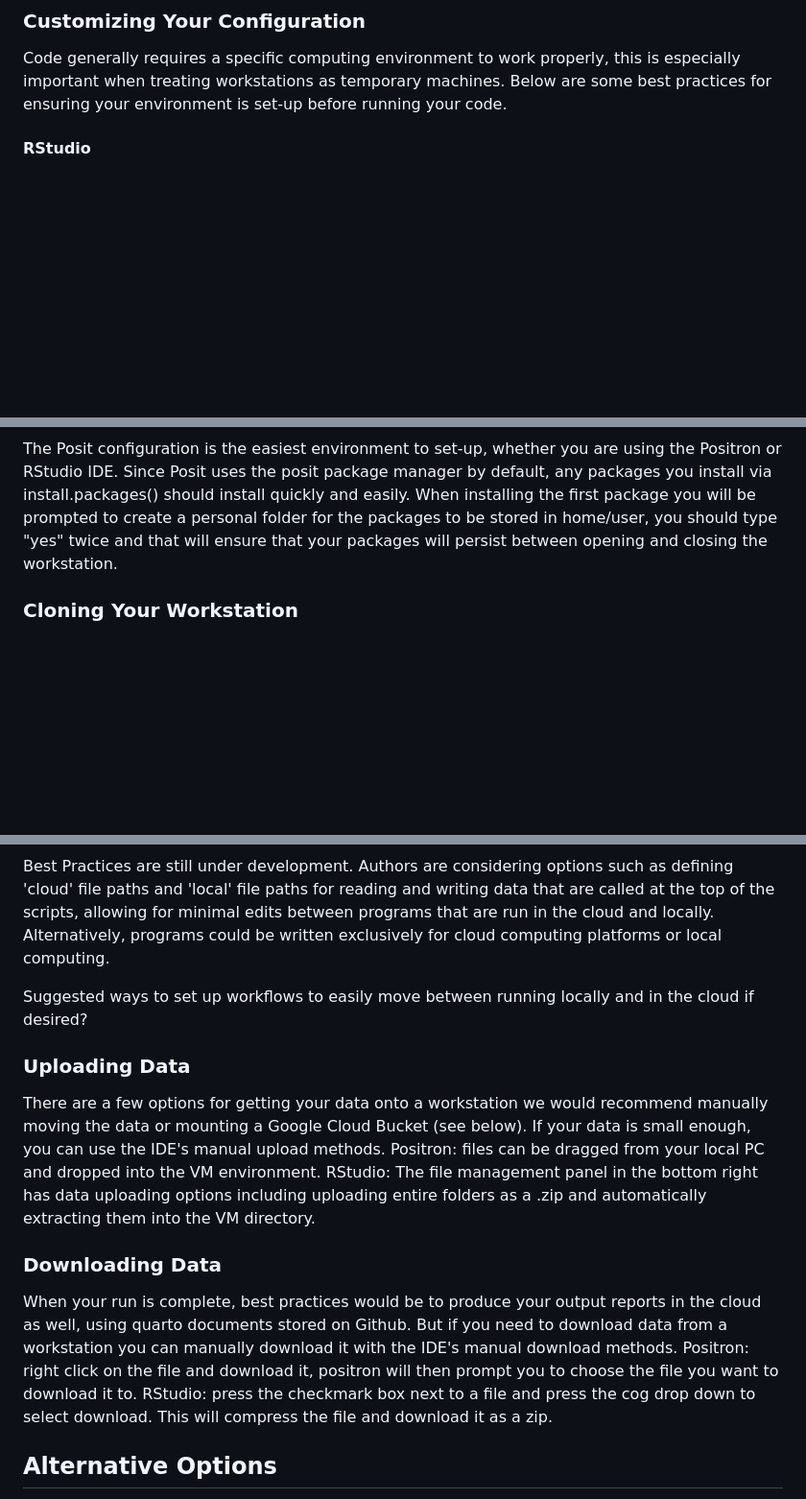
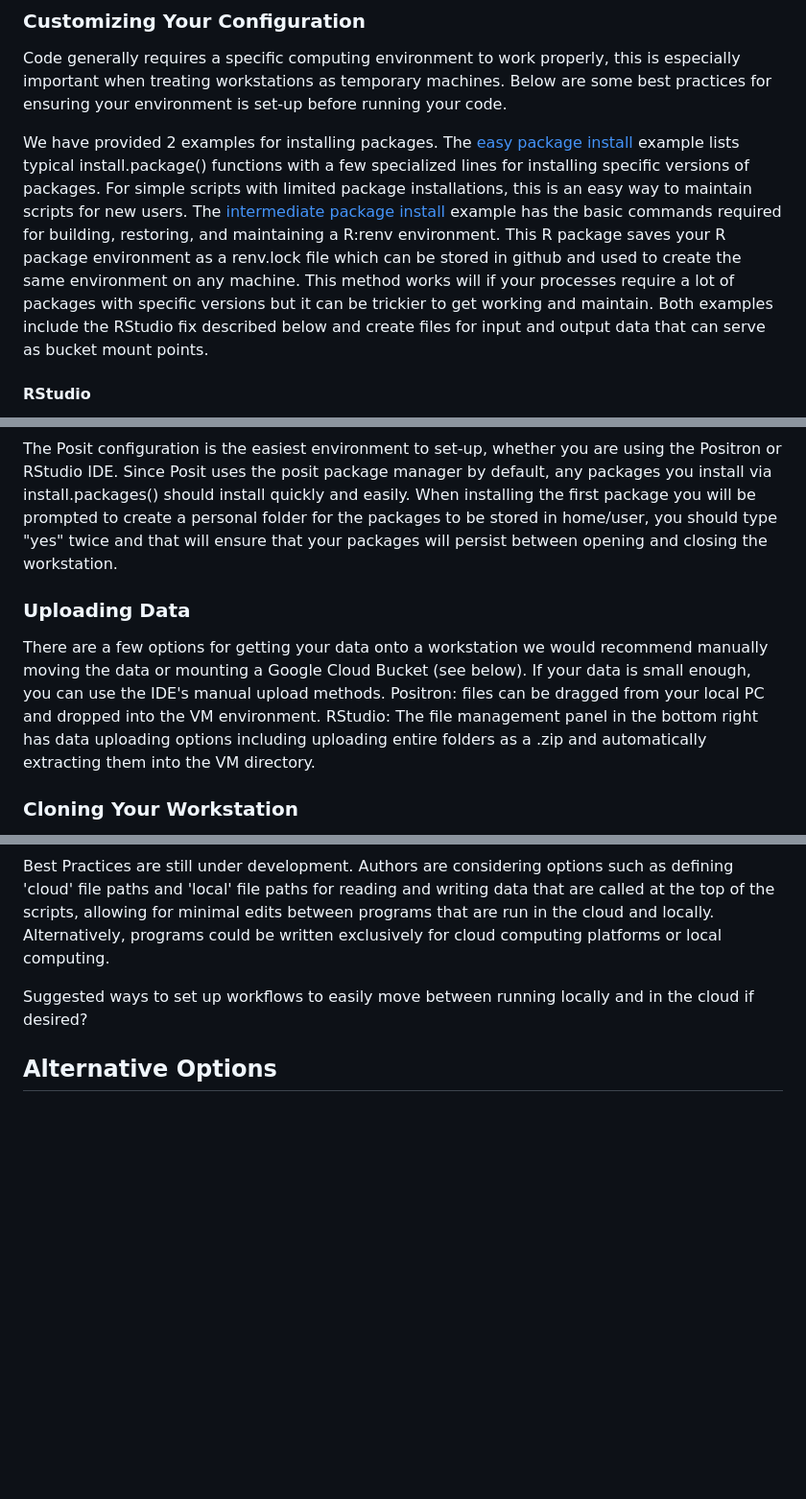
Before and after one commit to nmfs-opensci/CloudComputingSetup, a Markdown page: README.md, 3 parts joined by grey strips. Shown at 96% size. Rendered like a GitHub page; blank space fills up the shorter version.

```diff
--- a/README.md
+++ b/README.md
@@ -89,6 +89,8 @@ PATs should be set to expire in 90 days. 'Configure SSO' needs to be set to 'Aut
 
 Code generally requires a specific computing environment to work properly, this is especially important when treating workstations as temporary machines. Below are some best practices for ensuring your environment is set-up before running your code.
 
+We have provided 2 examples for installing packages. The [easy package install](https://github.com/nmfs-opensci/CloudComputingSetup/blob/main/R/package_install_easy.R) example lists typical install.package() functions with a few specialized lines for installing specific versions of packages. For simple scripts with limited package installations, this is an easy way to maintain scripts for new users. The [intermediate package install](https://github.com/nmfs-opensci/CloudComputingSetup/blob/main/R/package_install_intermediate.R) example has the basic commands required for building, restoring, and maintaining a R:renv environment. This R package saves your R package environment as a renv.lock file which can be stored in github and used to create the same environment on any machine. This method works will if your processes require a lot of packages with specific versions but it can be trickier to get working and maintain. Both examples include the RStudio fix described below and create files for input and output data that can serve as bucket mount points.
+
 #### RStudio
 
 By default the RStudio configuration will attempt to download packages via source code instead of binary through the posit package manager which drastically slows the installation progress down. Before starting any installations use the following code to source binary:
@@ -106,6 +108,10 @@ You must restart the RStudio's R session before you install any packages. This s
 
 The Posit configuration is the easiest environment to set-up, whether you are using the Positron or RStudio IDE. Since Posit uses the posit package manager by default, any packages you install via install.packages() should install quickly and easily. When installing the first package you will be prompted to create a personal folder for the packages to be stored in home/user, you should type "yes" twice and that will ensure that your packages will persist between opening and closing the workstation.
 
+### Uploading Data
+
+There are a few options for getting your data onto a workstation we would recommend manually moving the data or mounting a Google Cloud Bucket (see below). If your data is small enough, you can use the IDE's manual upload methods. Positron: files can be dragged from your local PC and dropped into the VM environment. RStudio: The file management panel in the bottom right has data uploading options including uploading entire folders as a .zip and automatically extracting them into the VM directory.
+
 ### Cloning Your Workstation
 
 Best Practices for configuring workstations is still in development. A current strategy for repeated similar runs includes cloning your workstation. This solution involves an underlying workstation storage cost (cheaper than run times, but still cost inefficient). Ideally, we would have workstation templates that require minimal additional configurations, avoiding this burden and associated storage cost. Base workstations for cloning should be utilized short term and should only be stored if you're running repeated similar tasks at the same time. All workstations (including the base) should be deleted when the task is completed.
@@ -172,16 +186,6 @@ Best Practices are still under development. Authors are considering options such
 
 Suggested ways to set up workflows to easily move between running locally and in the cloud if desired?
 
-### Uploading Data
-
-There are a few options for getting your data onto a workstation we would recommend manually moving the data or mounting a Google Cloud Bucket (see below).  If your data is small enough, you can use the IDE's manual upload methods.  Positron: files can be dragged from your local PC and dropped into the VM environment.  RStudio: The file management panel in the bottom right has data uploading options including uploading entire folders as a .zip and automatically extracting them into the VM directory.
-
-### Downloading Data
-
-When your run is complete, best practices would be to produce your output reports in the cloud as well, using quarto documents stored on Github.  But if you need to download data from a workstation you can manually download it with the IDE's manual download methods.  Positron: right click on the file and download it, positron will then prompt you to choose the file you want to download it to.  RStudio: press the checkmark box next to a file and press the cog drop down to select download.  This will compress the file and download it as a zip.
-
-
-
 ## Alternative Options
 
 If cloud computing resources are not necessary, alternative options include accessing data in the cloud with local computing resources. With Google Drive for Desktop, data on shared drives can be accessed using G:/ the same as we access shared drives on local computers. Alternatively, if cloud computing workstations have sufficient storage for the programs that you're running, it is not absolutely necessary to link to a data bucket. [Alternate ways to pull data down from the workstation if not a data bucket? Can these also just write to shared drives? Much slower--but wanting to provide options for different workflows].
```
Also changed, not shown: other parts of README.md (+10 -2 lines).
